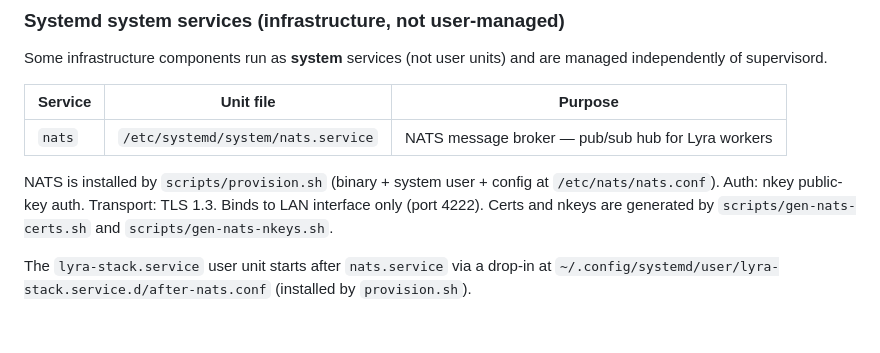
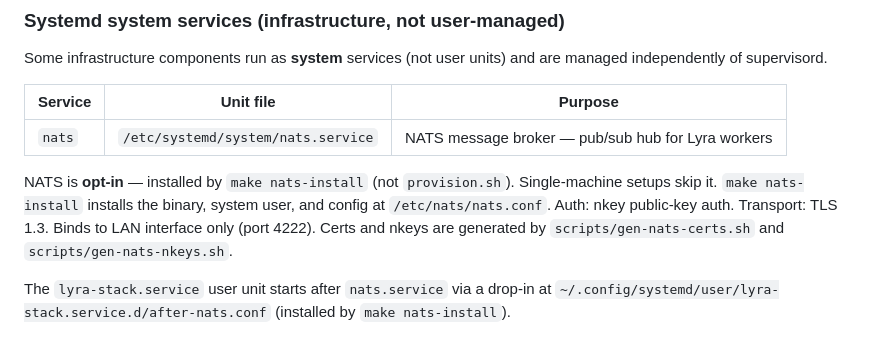
Before and after one commit to Roxabi/lyra-stack, a Markdown page: docs/supervisor-pattern.md, the part around the change. Rendered like a GitHub page.

Commit message:
docs(infra): update supervisor-pattern — NATS installed by make nats-install
provision.sh no longer installs NATS. Update references to reflect
the opt-in make nats-install target introduced in #469.

Co-Authored-By: Claude Sonnet 4.6 <noreply@anthropic.com>

```diff
--- a/docs/supervisor-pattern.md
+++ b/docs/supervisor-pattern.md
@@ -275,9 +275,10 @@ Some infrastructure components run as **system** services (not user units) and a
 |---------|-----------|---------|
 | `nats` | `/etc/systemd/system/nats.service` | NATS message broker — pub/sub hub for Lyra workers |
 
-NATS is installed by `scripts/provision.sh` (binary + system user + config at `/etc/nats/nats.conf`).
+NATS is **opt-in** — installed by `make nats-install` (not `provision.sh`). Single-machine setups skip it.
+`make nats-install` installs the binary, system user, and config at `/etc/nats/nats.conf`.
 Auth: nkey public-key auth. Transport: TLS 1.3. Binds to LAN interface only (port 4222).
 Certs and nkeys are generated by `scripts/gen-nats-certs.sh` and `scripts/gen-nats-nkeys.sh`.
 
 The `lyra-stack.service` user unit starts after `nats.service` via a drop-in at
-`~/.config/systemd/user/lyra-stack.service.d/after-nats.conf` (installed by `provision.sh`).
+`~/.config/systemd/user/lyra-stack.service.d/after-nats.conf` (installed by `make nats-install`).
```
